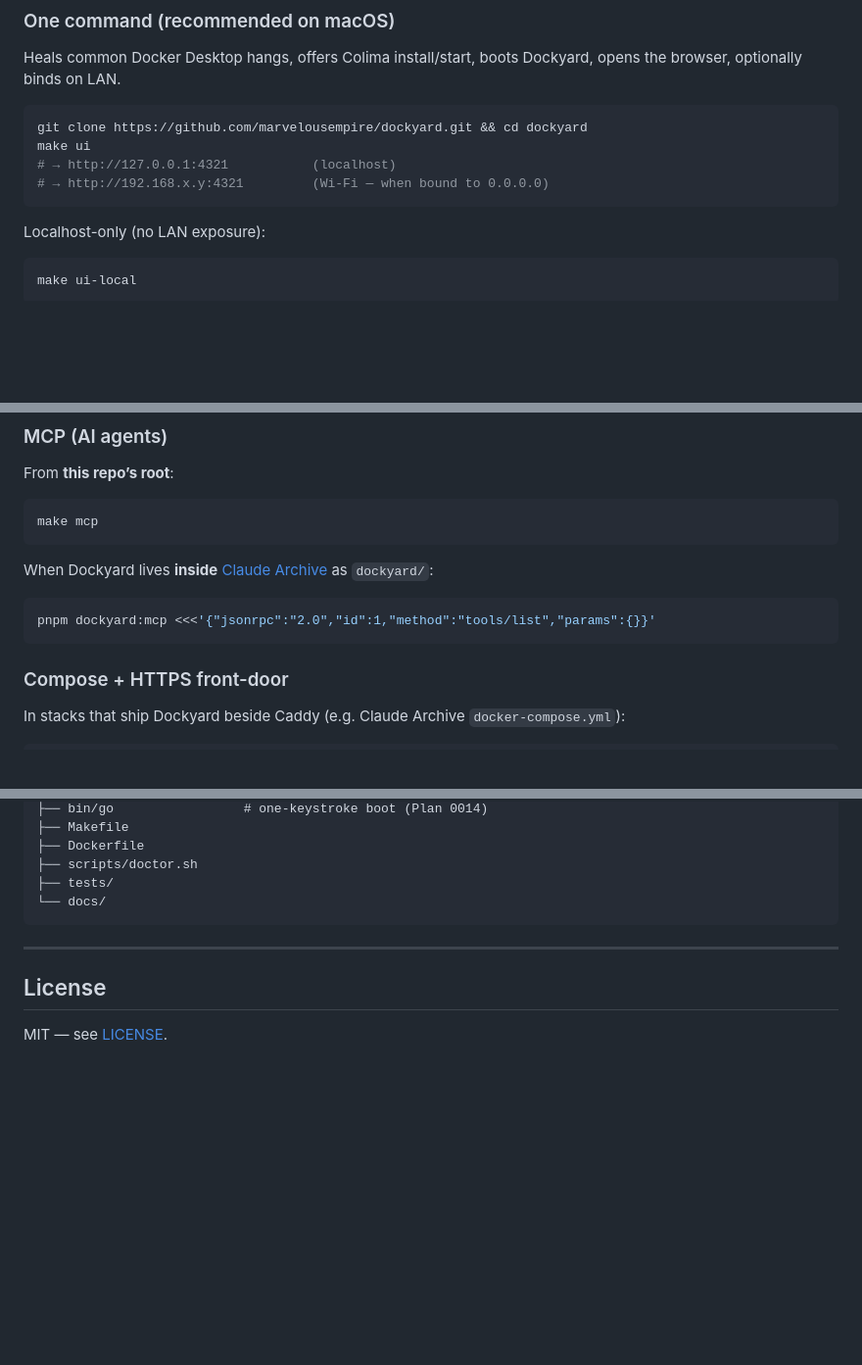
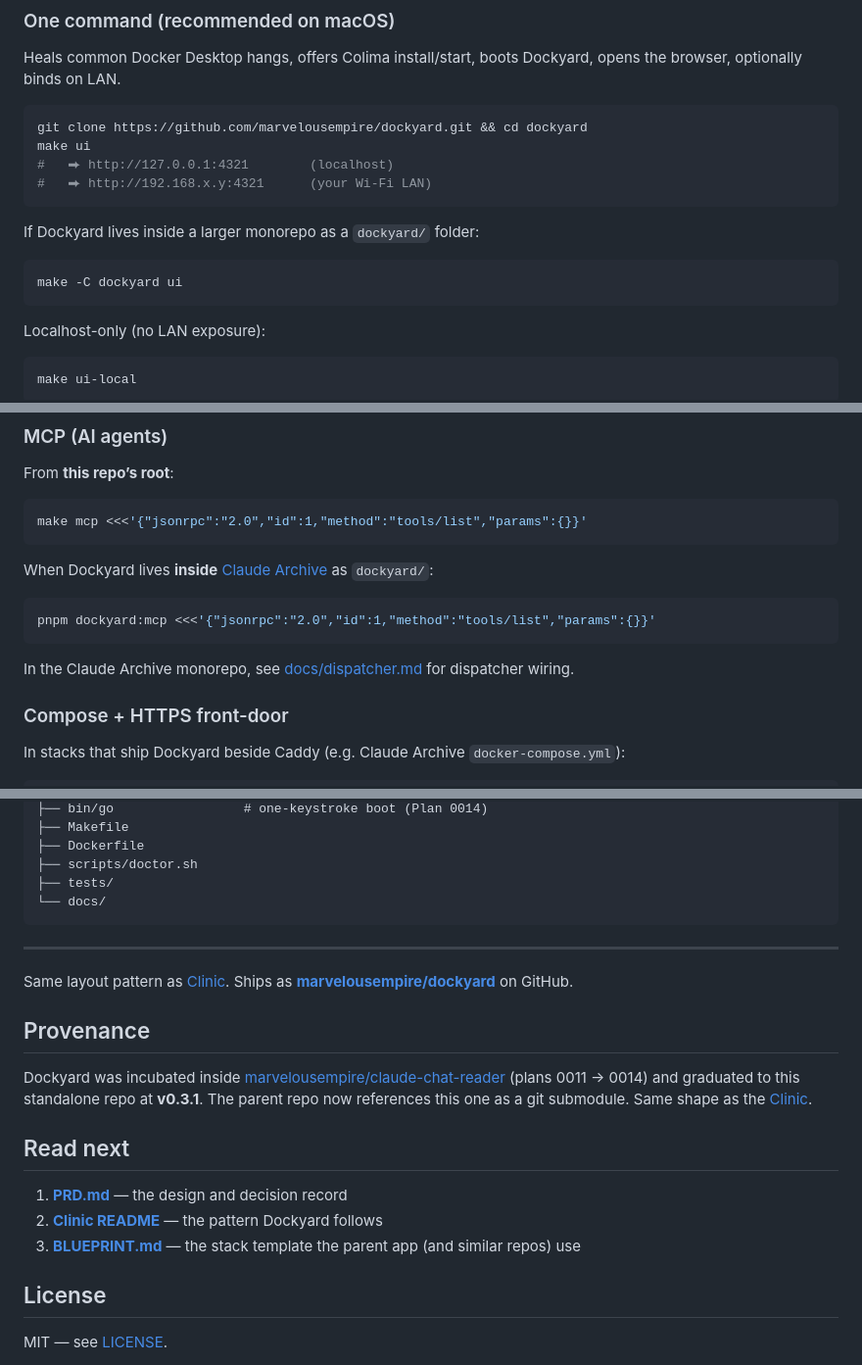
Before and after one commit to marvelousempire/dockyard, a Markdown page: README.md, 3 parts joined by grey strips. Shown at 98% size. Drawn GitHub-style; blank space fills up the shorter version.

Commit message:
docs: update README usage, mcp, and layout
Simplify and clarify README developer instructions: use top-level make targets (remove repeated `make -C dockyard`), add an MCP stdio server example, and note monorepo usage (pnpm dockyard:mcp and optional Caddy full-stack). Update the folder roadmap to reflect the repository root ('.'), tidy file descriptions and Makefile targets, and add links to the Clinic and GitHub repo/BLUEPRINT for clearer provenance and navigation.

````diff
--- a/README.md
+++ b/README.md
@@ -39,8 +39,14 @@ Heals common Docker Desktop hangs, offers Colima install/start, boots Dockyard,
 ```bash
 git clone https://github.com/marvelousempire/dockyard.git && cd dockyard
 make ui
-# → http://127.0.0.1:4321           (localhost)
-# → http://192.168.x.y:4321         (Wi-Fi — when bound to 0.0.0.0)
+#   ⮕ http://127.0.0.1:4321        (localhost)
+#   ⮕ http://192.168.x.y:4321      (your Wi-Fi LAN)
+```
+
+If Dockyard lives inside a larger monorepo as a `dockyard/` folder:
+
+```bash
+make -C dockyard ui
 ```
 
 Localhost-only (no LAN exposure):
@@ -62,7 +68,7 @@ make doctor         # diagnose host + engine + socket
 From **this repo’s root**:
 
 ```bash
-make mcp
+make mcp <<<'{"jsonrpc":"2.0","id":1,"method":"tools/list","params":{}}'
 ```
 
 When Dockyard lives **inside** [Claude Archive](https://github.com/marvelousempire/claude-chat-reader) as `dockyard/`:
@@ -70,6 +76,8 @@ When Dockyard lives **inside** [Claude Archive](https://github.com/marvelousempi
 ```bash
 pnpm dockyard:mcp <<<'{"jsonrpc":"2.0","id":1,"method":"tools/list","params":{}}'
 ```
+
+In the Claude Archive monorepo, see [docs/dispatcher.md](./docs/dispatcher.md) for dispatcher wiring.
 
 ### Compose + HTTPS front-door
 
@@ -186,6 +197,26 @@ dockyard/
 
 ---
 
+Same layout pattern as [Clinic](https://github.com/marvelousempire/clinic).
+Ships as **[marvelousempire/dockyard](https://github.com/marvelousempire/dockyard)** on GitHub.
+
+## Provenance
+
+Dockyard was incubated inside
+[marvelousempire/claude-chat-reader](https://github.com/marvelousempire/claude-chat-reader)
+(plans 0011 → 0014) and graduated to this standalone repo at
+**v0.3.1**. The parent repo now references this one as a git
+submodule. Same shape as the
+[Clinic](https://github.com/marvelousempire/clinic).
+
+## Read next
+
+1. **[PRD.md](./PRD.md)** — the design and decision record
+2. **[Clinic README](https://github.com/marvelousempire/clinic/blob/main/README.md)**
+   — the pattern Dockyard follows
+3. **[BLUEPRINT.md](https://github.com/marvelousempire/claude-chat-reader/blob/main/BLUEPRINT.md)**
+   — the stack template the parent app (and similar repos) use
+
 ## License
 
 MIT — see [LICENSE](./LICENSE).
````
Also changed, not shown: other parts of README.md (+3 -0 lines).
